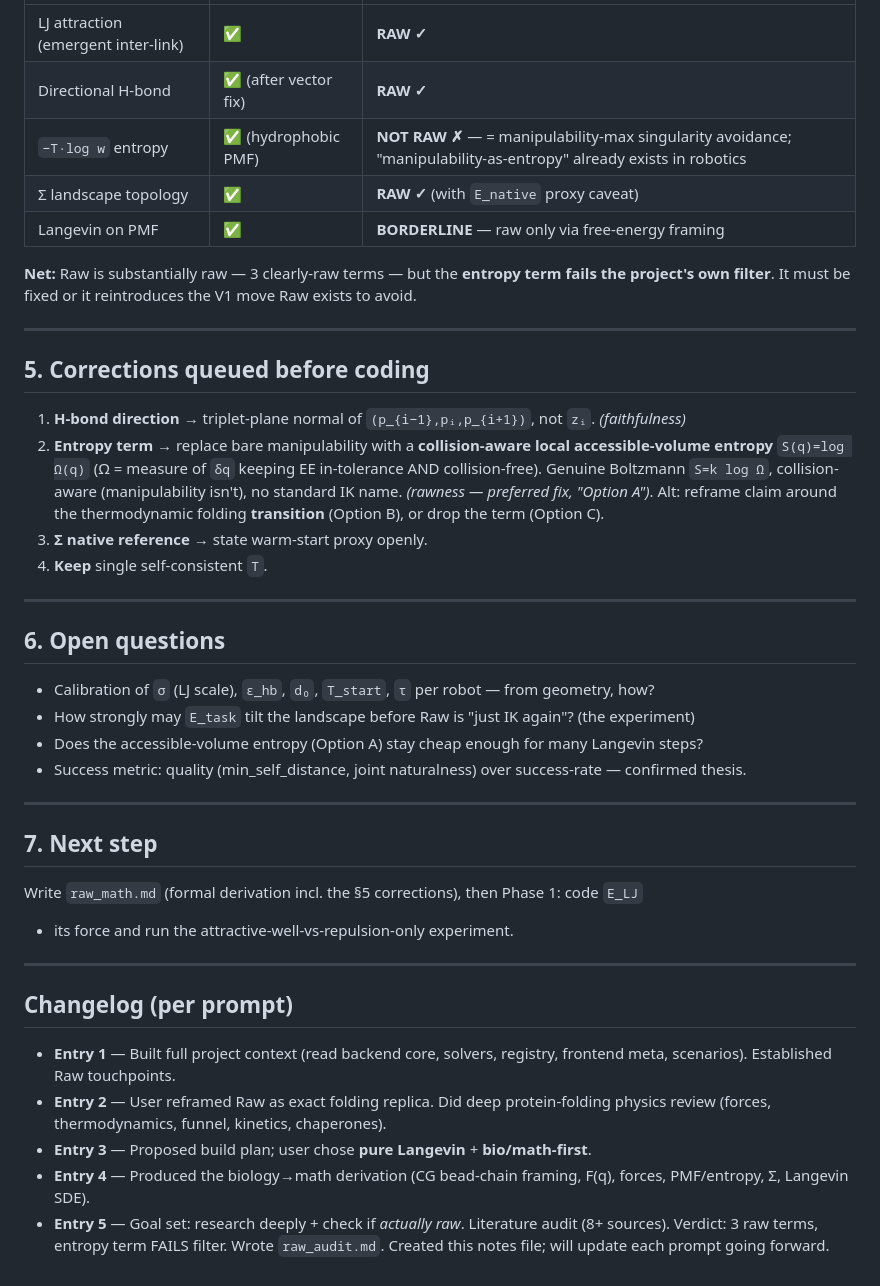
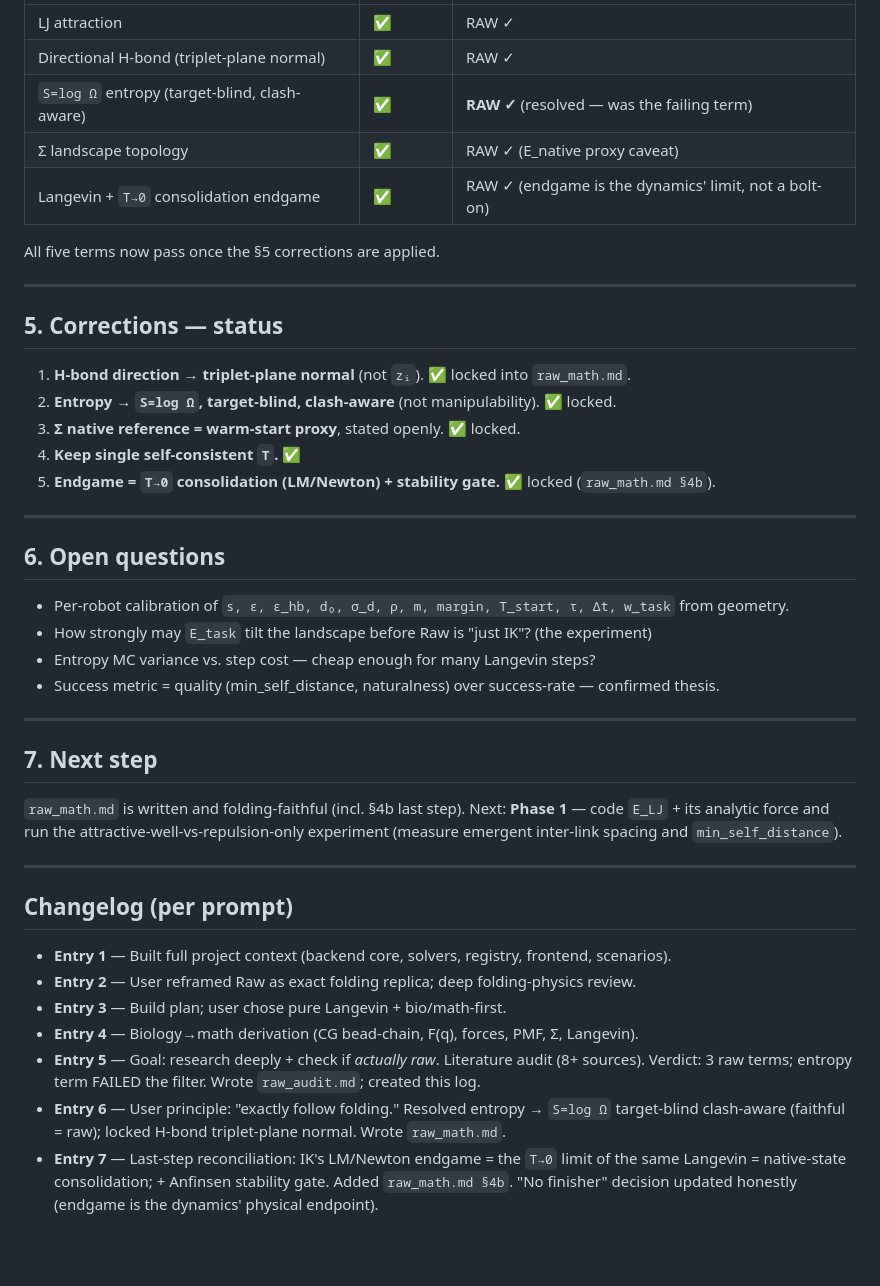
Before and after one commit to amarnath3003/Protien-IK-Solver, a Markdown page: raw_notes.md, the part around one of its changes. Drawn GitHub-style; blank space fills up the shorter version.

```diff
--- a/raw_notes.md
+++ b/raw_notes.md
@@ -69,53 +68,51 @@ Forces are FK-chain quantities (analytic for E_task via Jacobian; FD for bio ter
 |---|---|---|
-| LJ attraction (emergent inter-link) | ✅ | **RAW ✓** |
-| Directional H-bond | ✅ (after vector fix) | **RAW ✓** |
-| `−T·log w` entropy | ✅ (hydrophobic PMF) | **NOT RAW ✗** — = manipulability-max singularity avoidance; "manipulability-as-entropy" already exists in robotics |
-| Σ landscape topology | ✅ | **RAW ✓** (with `E_native` proxy caveat) |
-| Langevin on PMF | ✅ | **BORDERLINE** — raw only via free-energy framing |
+| LJ attraction | ✅ | RAW ✓ |
+| Directional H-bond (triplet-plane normal) | ✅ | RAW ✓ |
+| `S=log Ω` entropy (target-blind, clash-aware) | ✅ | **RAW ✓** (resolved — was the failing term) |
+| Σ landscape topology | ✅ | RAW ✓ (E_native proxy caveat) |
+| Langevin + `T→0` consolidation endgame | ✅ | RAW ✓ (endgame is the dynamics' limit, not a bolt-on) |
 
-**Net:** Raw is substantially raw — 3 clearly-raw terms — but the **entropy term fails the
-project's own filter**. It must be fixed or it reintroduces the V1 move Raw exists to avoid.
+All five terms now pass once the §5 corrections are applied.
 
 ---
 
-## 5. Corrections queued before coding
+## 5. Corrections — status
 
-1. **H-bond direction** → triplet-plane normal of `(p_{i−1},pᵢ,p_{i+1})`, not `zᵢ`. *(faithfulness)*
-2. **Entropy term** → replace bare manipulability with a **collision-aware local
-   accessible-volume entropy** `S(q)=log Ω(q)` (Ω = measure of `δq` keeping EE in-tolerance
-   AND collision-free). Genuine Boltzmann `S=k log Ω`, collision-aware (manipulability isn't),
-   no standard IK name. *(rawness — preferred fix, "Option A")*. Alt: reframe claim around the
-   thermodynamic folding **transition** (Option B), or drop the term (Option C).
-3. **Σ native reference** → state warm-start proxy openly.
-4. **Keep** single self-consistent `T`.
+1. **H-bond direction → triplet-plane normal** (not `zᵢ`). ✅ locked into `raw_math.md`.
+2. **Entropy → `S=log Ω`, target-blind, clash-aware** (not manipulability). ✅ locked.
+3. **Σ native reference = warm-start proxy**, stated openly. ✅ locked.
+4. **Keep single self-consistent `T`.** ✅
+5. **Endgame = `T→0` consolidation (LM/Newton) + stability gate.** ✅ locked (`raw_math.md §4b`).
 
 ---
 
 ## 6. Open questions
 
-- Calibration of `σ` (LJ scale), `ε_hb`, `d₀`, `T_start`, `τ` per robot — from geometry, how?
-- How strongly may `E_task` tilt the landscape before Raw is "just IK again"? (the experiment)
-- Does the accessible-volume entropy (Option A) stay cheap enough for many Langevin steps?
-- Success metric: quality (min_self_distance, joint naturalness) over success-rate — confirmed thesis.
+- Per-robot calibration of `s, ε, ε_hb, d₀, σ_d, ρ, m, margin, T_start, τ, Δt, w_task` from geometry.
+- How strongly may `E_task` tilt the landscape before Raw is "just IK"? (the experiment)
+- Entropy MC variance vs. step cost — cheap enough for many Langevin steps?
+- Success metric = quality (min_self_distance, naturalness) over success-rate — confirmed thesis.
 
 ---
 
 ## 7. Next step
 
-Write `raw_math.md` (formal derivation incl. the §5 corrections), then Phase 1: code `E_LJ`
-+ its force and run the attractive-well-vs-repulsion-only experiment.
+`raw_math.md` is written and folding-faithful (incl. §4b last step). Next: **Phase 1** — code
+`E_LJ` + its analytic force and run the attractive-well-vs-repulsion-only experiment
+(measure emergent inter-link spacing and `min_self_distance`).
 
 ---
 
 ## Changelog (per prompt)
 
-- **Entry 1** — Built full project context (read backend core, solvers, registry, frontend
-  meta, scenarios). Established Raw touchpoints.
-- **Entry 2** — User reframed Raw as exact folding replica. Did deep protein-folding physics
-  review (forces, thermodynamics, funnel, kinetics, chaperones).
-- **Entry 3** — Proposed build plan; user chose **pure Langevin** + **bio/math-first**.
-- **Entry 4** — Produced the biology→math derivation (CG bead-chain framing, F(q), forces,
-  PMF/entropy, Σ, Langevin SDE).
-- **Entry 5** — Goal set: research deeply + check if *actually raw*. Literature audit
-  (8+ sources). Verdict: 3 raw terms, entropy term FAILS filter. Wrote `raw_audit.md`.
-  Created this notes file; will update each prompt going forward.
+- **Entry 1** — Built full project context (backend core, solvers, registry, frontend, scenarios).
+- **Entry 2** — User reframed Raw as exact folding replica; deep folding-physics review.
+- **Entry 3** — Build plan; user chose pure Langevin + bio/math-first.
+- **Entry 4** — Biology→math derivation (CG bead-chain, F(q), forces, PMF, Σ, Langevin).
+- **Entry 5** — Goal: research deeply + check if *actually raw*. Literature audit (8+ sources).
+  Verdict: 3 raw terms; entropy term FAILED the filter. Wrote `raw_audit.md`; created this log.
+- **Entry 6** — User principle: "exactly follow folding." Resolved entropy → `S=log Ω` target-blind
+  clash-aware (faithful = raw); locked H-bond triplet-plane normal. Wrote `raw_math.md`.
+- **Entry 7** — Last-step reconciliation: IK's LM/Newton endgame = the `T→0` limit of the same
+  Langevin = native-state consolidation; + Anfinsen stability gate. Added `raw_math.md §4b`.
+  "No finisher" decision updated honestly (endgame is the dynamics' physical endpoint).
```
Also changed, not shown: other parts of raw_notes.md (+40 -41 lines), raw_math.md (added, +231 -0 lines).
